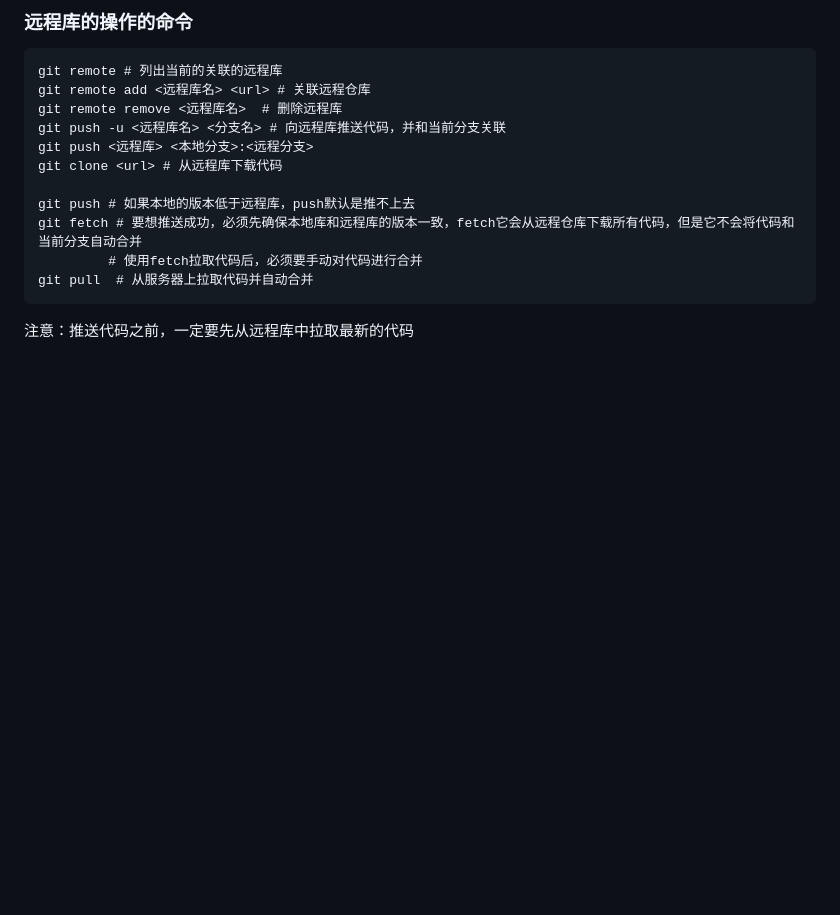
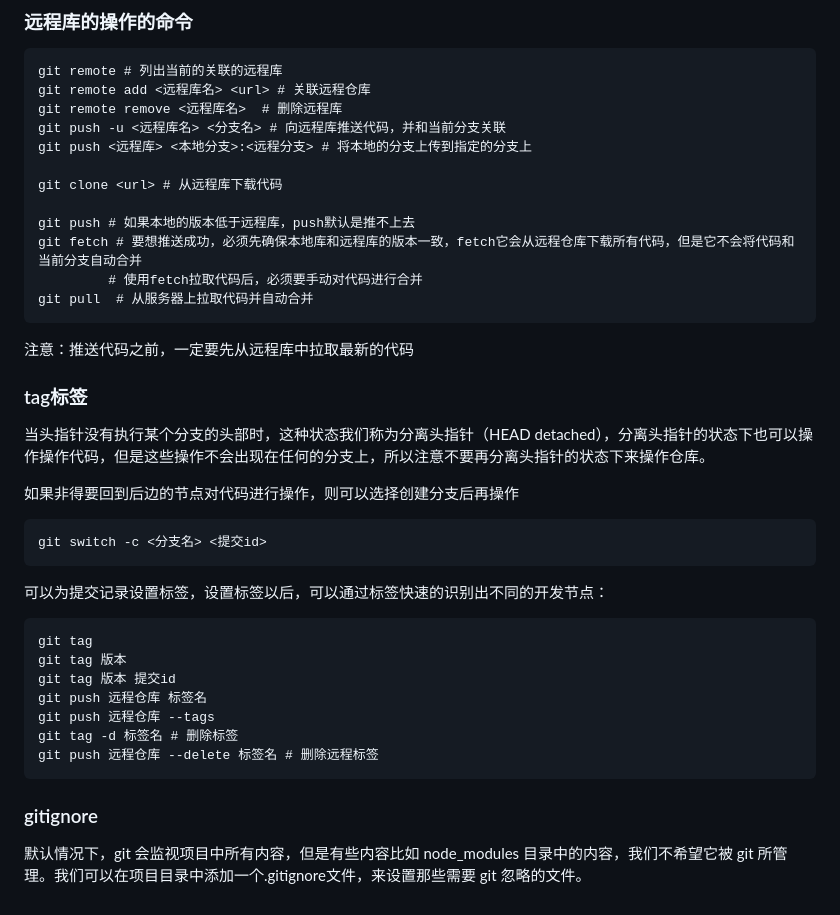
Before and after one commit to vlvwlw/git-learn, a Markdown page: README.md, the part around the change. GitHub-like rendering; blank space fills up the shorter version.

Commit message:
提交README.md 更新

````diff
--- a/README.md
+++ b/README.md
@@ -109,7 +109,8 @@ git remote # 列出当前的关联的远程库
 git remote add <远程库名> <url> # 关联远程仓库
 git remote remove <远程库名>  # 删除远程库
 git push -u <远程库名> <分支名> # 向远程库推送代码，并和当前分支关联
-git push <远程库> <本地分支>:<远程分支>
+git push <远程库> <本地分支>:<远程分支> # 将本地的分支上传到指定的分支上
+
 git clone <url> # 从远程库下载代码
 
 git push # 如果本地的版本低于远程库，push默认是推不上去
@@ -118,3 +119,24 @@ git fetch # 要想推送成功，必须先确保本地库和远程库的版本
 git pull  # 从服务器上拉取代码并自动合并
 ```
 注意：推送代码之前，一定要先从远程库中拉取最新的代码
+
+### tag标签
+当头指针没有执行某个分支的头部时，这种状态我们称为分离头指针（HEAD detached），分离头指针的状态下也可以操作操作代码，但是这些操作不会出现在任何的分支上，所以注意不要再分离头指针的状态下来操作仓库。
+
+如果非得要回到后边的节点对代码进行操作，则可以选择创建分支后再操作
+```
+git switch -c <分支名> <提交id>
+```
+
+可以为提交记录设置标签，设置标签以后，可以通过标签快速的识别出不同的开发节点：
+```
+git tag
+git tag 版本
+git tag 版本 提交id
+git push 远程仓库 标签名
+git push 远程仓库 --tags
+git tag -d 标签名 # 删除标签
+git push 远程仓库 --delete 标签名 # 删除远程标签
+```
+### gitignore
+默认情况下，git 会监视项目中所有内容，但是有些内容比如 node_modules 目录中的内容，我们不希望它被 git 所管理。我们可以在项目目录中添加一个.gitignore文件，来设置那些需要 git 忽略的文件。
````
